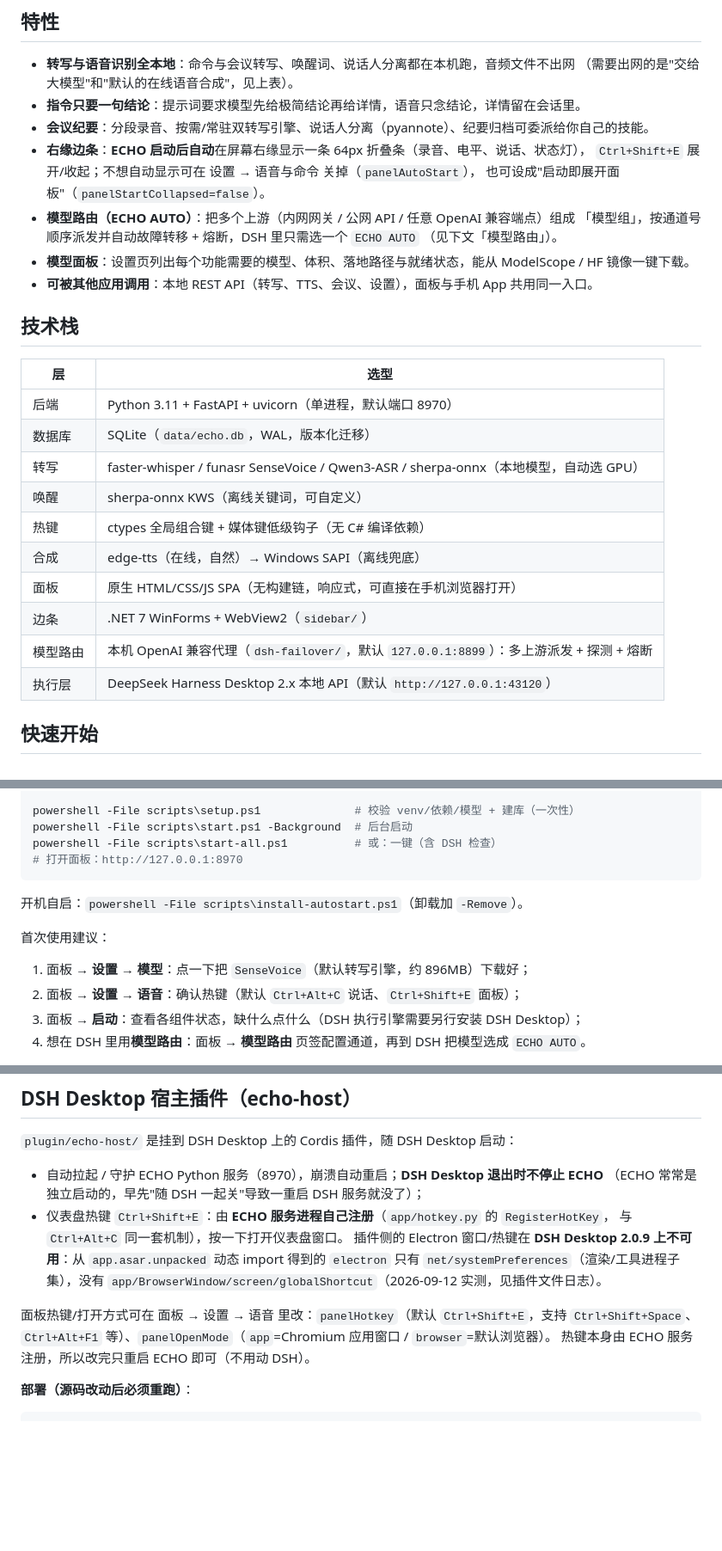
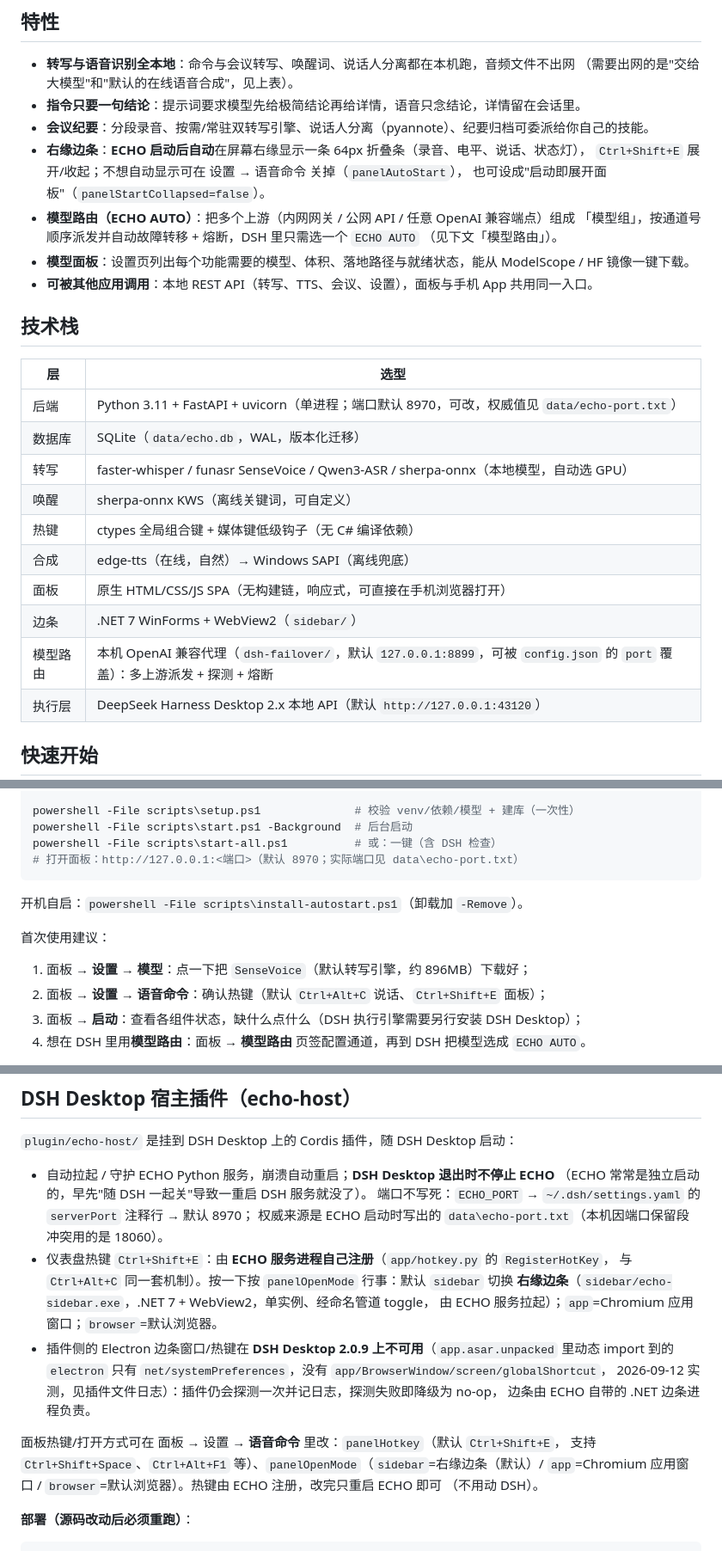
Before and after one commit to NeoBigZhou/echo-voice-assistant, a Markdown page: README.md, 3 parts joined by grey strips. Shown at 86% size. GitHub-like rendering; blank space fills up the shorter version.

````diff
--- a/README.md
+++ b/README.md
@@ -38,7 +38,7 @@ ECHO 自己**不做推理**，只负责录音、转写、编排、面板与播
 - **指令只要一句结论**：提示词要求模型先给极简结论再给详情，语音只念结论，详情留在会话里。
 - **会议纪要**：分段录音、按需/常驻双转写引擎、说话人分离（pyannote）、纪要归档可委派给你自己的技能。
 - **右缘边条**：**ECHO 启动后自动**在屏幕右缘显示一条 64px 折叠条（录音、电平、说话、状态灯），
-  `Ctrl+Shift+E` 展开/收起；不想自动显示可在 设置 → 语音与命令 关掉（`panelAutoStart`），
+  `Ctrl+Shift+E` 展开/收起；不想自动显示可在 设置 → 语音命令 关掉（`panelAutoStart`），
   也可设成"启动即展开面板"（`panelStartCollapsed=false`）。
 - **模型路由（ECHO AUTO）**：把多个上游（内网网关 / 公网 API / 任意 OpenAI 兼容端点）组成
   「模型组」，按通道号顺序派发并自动故障转移 + 熔断，DSH 里只需选一个 `ECHO AUTO`
@@ -50,7 +50,7 @@ ECHO 自己**不做推理**，只负责录音、转写、编排、面板与播
 
 | 层 | 选型 |
 |---|---|
-| 后端 | Python 3.11 + FastAPI + uvicorn（单进程，默认端口 8970） |
+| 后端 | Python 3.11 + FastAPI + uvicorn（单进程；端口默认 8970，可改，权威值见 `data/echo-port.txt`） |
 | 数据库 | SQLite（`data/echo.db`，WAL，版本化迁移） |
 | 转写 | faster-whisper / funasr SenseVoice / Qwen3-ASR / sherpa-onnx（本地模型，自动选 GPU） |
 | 唤醒 | sherpa-onnx KWS（离线关键词，可自定义） |
@@ -58,7 +58,7 @@ ECHO 自己**不做推理**，只负责录音、转写、编排、面板与播
 | 合成 | edge-tts（在线，自然）→ Windows SAPI（离线兜底） |
 | 面板 | 原生 HTML/CSS/JS SPA（无构建链，响应式，可直接在手机浏览器打开） |
 | 边条 | .NET 7 WinForms + WebView2（`sidebar/`） |
-| 模型路由 | 本机 OpenAI 兼容代理（`dsh-failover/`，默认 `127.0.0.1:8899`）：多上游派发 + 探测 + 熔断 |
+| 模型路由 | 本机 OpenAI 兼容代理（`dsh-failover/`，默认 `127.0.0.1:8899`，可被 `config.json` 的 `port` 覆盖）：多上游派发 + 探测 + 熔断 |
 | 执行层 | DeepSeek Harness Desktop 2.x 本地 API（默认 `http://127.0.0.1:43120`） |
 
 ## 快速开始
@@ -75,7 +75,7 @@ python -m venv venv
 powershell -File scripts\setup.ps1              # 校验 venv/依赖/模型 + 建库（一次性）
 powershell -File scripts\start.ps1 -Background  # 后台启动
 powershell -File scripts\start-all.ps1          # 或：一键（含 DSH 检查）
-# 打开面板：http://127.0.0.1:8970
+# 打开面板：http://127.0.0.1:<端口>（默认 8970；实际端口见 data\echo-port.txt）
 ```
 
 开机自启：`powershell -File scripts\install-autostart.ps1`（卸载加 `-Remove`）。
@@ -83,7 +83,7 @@ powershell -File scripts\start-all.ps1          # 或：一键（含 DSH 检查
 首次使用建议：
 
 1. 面板 → **设置 → 模型**：点一下把 `SenseVoice`（默认转写引擎，约 896MB）下载好；
-2. 面板 → **设置 → 语音**：确认热键（默认 `Ctrl+Alt+C` 说话、`Ctrl+Shift+E` 面板）；
+2. 面板 → **设置 → 语音命令**：确认热键（默认 `Ctrl+Alt+C` 说话、`Ctrl+Shift+E` 面板）；
 3. 面板 → **启动**：查看各组件状态，缺什么点什么（DSH 执行引擎需要另行安装 DSH Desktop）；
 4. 想在 DSH 里用**模型路由**：面板 → **模型路由** 页签配置通道，再到 DSH 把模型选成 `ECHO AUTO`。
 
@@ -186,17 +187,23 @@ powershell -File scripts\install-qwen3asr.ps1   # 装依赖(qwen-asr) + 下载
 
 `plugin/echo-host/` 是挂到 DSH Desktop 上的 Cordis 插件，随 DSH Desktop 启动：
 
-- 自动拉起 / 守护 ECHO Python 服务（8970），崩溃自动重启；**DSH Desktop 退出时不停止 ECHO**
-  （ECHO 常常是独立启动的，早先"随 DSH 一起关"导致一重启 DSH 服务就没了）；
+- 自动拉起 / 守护 ECHO Python 服务，崩溃自动重启；**DSH Desktop 退出时不停止 ECHO**
+  （ECHO 常常是独立启动的，早先"随 DSH 一起关"导致一重启 DSH 服务就没了）。
+  端口不写死：`ECHO_PORT` → `~/.dsh/settings.yaml` 的 `serverPort` 注释行 → 默认 8970；
+  权威来源是 ECHO 启动时写出的 `data\echo-port.txt`（本机因端口保留段冲突用的是 18060）。
 - 仪表盘热键 `Ctrl+Shift+E`：由 **ECHO 服务进程自己注册**（`app/hotkey.py` 的 `RegisterHotKey`，
-  与 `Ctrl+Alt+C` 同一套机制），按一下打开仪表盘窗口。
-  插件侧的 Electron 窗口/热键在 **DSH Desktop 2.0.9 上不可用**：从 `app.asar.unpacked` 动态
-  import 得到的 `electron` 只有 `net/systemPreferences`（渲染/工具进程子集），没有
-  `app/BrowserWindow/screen/globalShortcut`（2026-09-12 实测，见插件文件日志）。
+  与 `Ctrl+Alt+C` 同一套机制）。按一下按 `panelOpenMode` 行事：默认 `sidebar` 切换
+  **右缘边条**（`sidebar/echo-sidebar.exe`，.NET 7 + WebView2，单实例、经命名管道 toggle，
+  由 ECHO 服务拉起）；`app`=Chromium 应用窗口；`browser`=默认浏览器。
+- 插件侧的 Electron 边条窗口/热键在 **DSH Desktop 2.0.9 上不可用**（`app.asar.unpacked` 里动态
+  import 到的 `electron` 只有 `net/systemPreferences`，没有 `app/BrowserWindow/screen/globalShortcut`，
+  2026-09-12 实测，见插件文件日志）：插件仍会探测一次并记日志，探测失败即降级为 no-op，
+  边条由 ECHO 自带的 .NET 边条进程负责。
 
-面板热键/打开方式可在 面板 → 设置 → 语音 里改：`panelHotkey`（默认 `Ctrl+Shift+E`，支持
-`Ctrl+Shift+Space`、`Ctrl+Alt+F1` 等）、`panelOpenMode`（`app`=Chromium 应用窗口 / `browser`=默认浏览器）。
-热键本身由 ECHO 服务注册，所以改完只重启 ECHO 即可（不用动 DSH）。
+面板热键/打开方式可在 面板 → 设置 → **语音命令** 里改：`panelHotkey`（默认 `Ctrl+Shift+E`，
+支持 `Ctrl+Shift+Space`、`Ctrl+Alt+F1` 等）、`panelOpenMode`（`sidebar`=右缘边条（默认）/
+`app`=Chromium 应用窗口 / `browser`=默认浏览器）。热键由 ECHO 注册，改完只重启 ECHO 即可
+（不用动 DSH）。
 
 **部署（源码改动后必须重跑）**：
 
````
Also changed, not shown: other parts of README.md (+7 -5 lines), docs/DEPLOY.md (+9 -8 lines), docs/新机器部署指南.md (+9 -6 lines).
